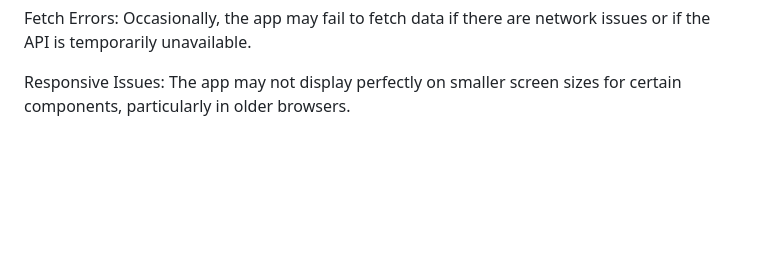
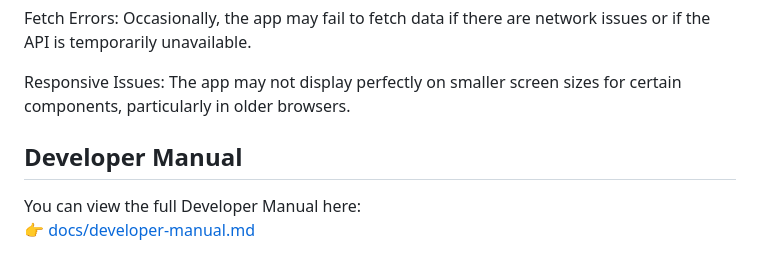
Before and after one commit to emilyaraniva/FInalINST377, a Markdown page: README.md, the part around the change. Rendered like a GitHub page; blank space fills up the shorter version.

```diff
--- a/README.md
+++ b/README.md
@@ -127,3 +127,10 @@ Example: Error: {error message from API}
 Fetch Errors: Occasionally, the app may fail to fetch data if there are network issues or if the API is temporarily unavailable.
 
 Responsive Issues: The app may not display perfectly on smaller screen sizes for certain components, particularly in older browsers.
+
+
+
+##  Developer Manual
+
+You can view the full Developer Manual here:
+👉 [docs/developer-manual.md](docs/developer-manual.md)
```
